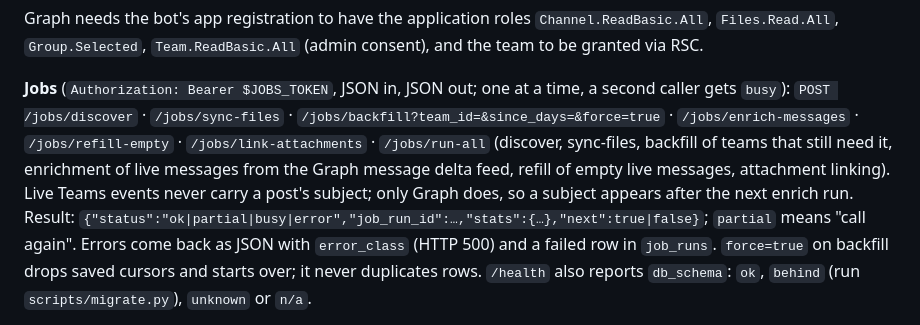
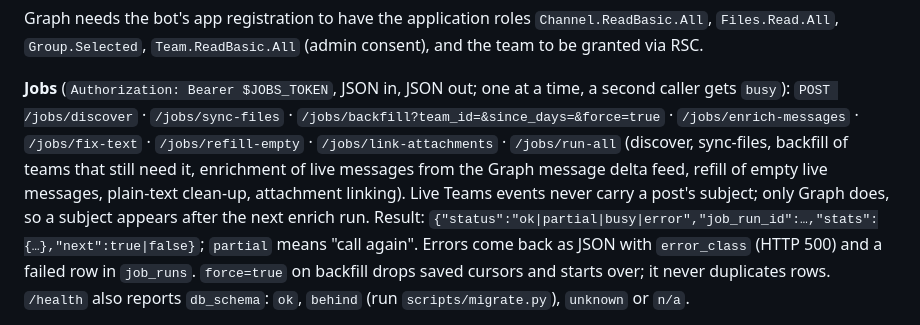
Before and after one commit to o7PY/SkimForTeams, a Markdown page: README.md, the part around the change. GitHub-like rendering.

Commit message:
P2-T13: README lists /jobs/fix-text
Co-Authored-By: Claude Sonnet 5.5 <noreply@anthropic.com>

```diff
--- a/README.md
+++ b/README.md
@@ -65,9 +65,9 @@ Graph needs the bot's app registration to have the application roles `Channel.Re
 
 **Jobs** (`Authorization: Bearer $JOBS_TOKEN`, JSON in, JSON out; one at a time, a second caller gets `busy`):
 `POST /jobs/discover` · `/jobs/sync-files` · `/jobs/backfill?team_id=&since_days=&force=true` ·
-`/jobs/enrich-messages` · `/jobs/refill-empty` · `/jobs/link-attachments` · `/jobs/run-all` (discover, sync-files,
+`/jobs/enrich-messages` · `/jobs/fix-text` · `/jobs/refill-empty` · `/jobs/link-attachments` · `/jobs/run-all` (discover, sync-files,
 backfill of teams that still need it, enrichment of live messages from the Graph message delta feed, refill of empty
-live messages, attachment linking). Live Teams events never carry a post's subject; only Graph does, so a subject
+live messages, plain-text clean-up, attachment linking). Live Teams events never carry a post's subject; only Graph does, so a subject
 appears after the next enrich run. Result:
 `{"status":"ok|partial|busy|error","job_run_id":…,"stats":{…},"next":true|false}`; `partial` means "call again".
 Errors come back as JSON with `error_class` (HTTP 500) and a failed row in `job_runs`. `force=true` on backfill drops
```
